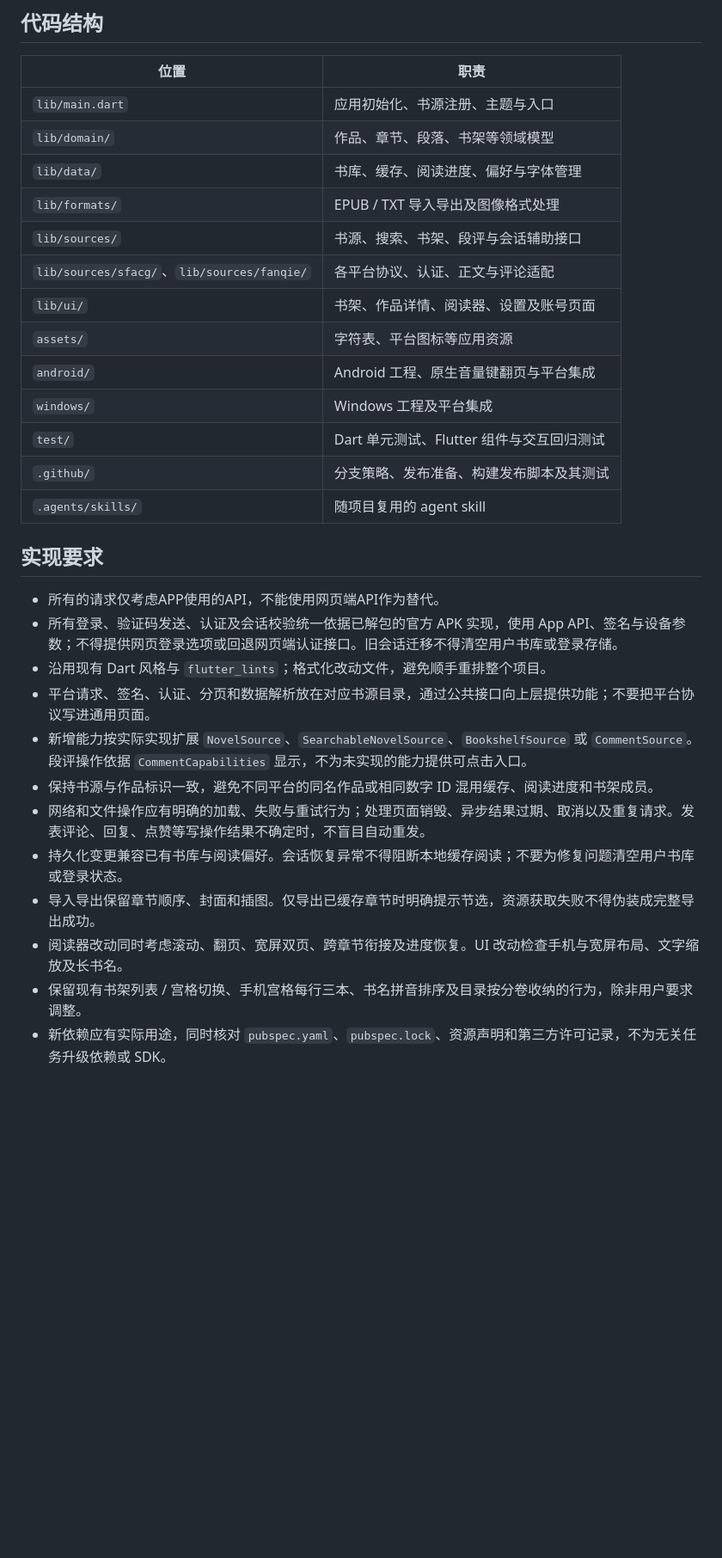
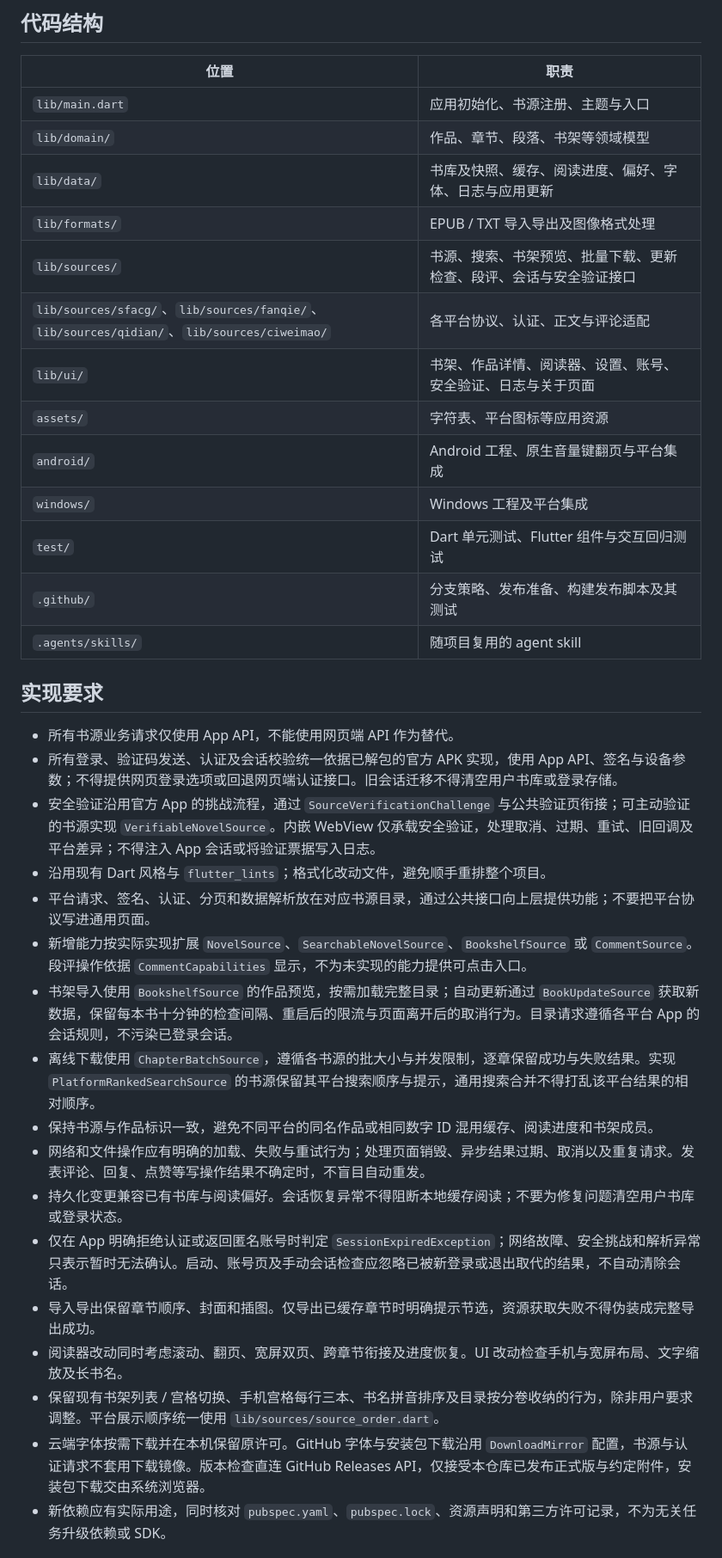
Before and after one commit to moranfanhua/UniversalNovelReader, a Markdown page: AGENTS.md, the part around one of its changes. Shown at 86% size. GitHub-like rendering; blank space fills up the shorter version.

```diff
--- a/AGENTS.md
+++ b/AGENTS.md
@@ -15,11 +15,11 @@
 | --- | --- |
 | `lib/main.dart` | 应用初始化、书源注册、主题与入口 |
 | `lib/domain/` | 作品、章节、段落、书架等领域模型 |
-| `lib/data/` | 书库、缓存、阅读进度、偏好与字体管理 |
+| `lib/data/` | 书库及快照、缓存、阅读进度、偏好、字体、日志与应用更新 |
 | `lib/formats/` | EPUB / TXT 导入导出及图像格式处理 |
-| `lib/sources/` | 书源、搜索、书架、段评与会话辅助接口 |
-| `lib/sources/sfacg/`、`lib/sources/fanqie/` | 各平台协议、认证、正文与评论适配 |
-| `lib/ui/` | 书架、作品详情、阅读器、设置及账号页面 |
+| `lib/sources/` | 书源、搜索、书架预览、批量下载、更新检查、段评、会话与安全验证接口 |
+| `lib/sources/sfacg/`、`lib/sources/fanqie/`、`lib/sources/qidian/`、`lib/sources/ciweimao/` | 各平台协议、认证、正文与评论适配 |
+| `lib/ui/` | 书架、作品详情、阅读器、设置、账号、安全验证、日志与关于页面 |
 | `assets/` | 字符表、平台图标等应用资源 |
 | `android/` | Android 工程、原生音量键翻页与平台集成 |
 | `windows/` | Windows 工程及平台集成 |
@@ -29,17 +29,22 @@
 
 ## 实现要求
 
-* 所有的请求仅考虑APP使用的API，不能使用网页端API作为替代。
+* 所有书源业务请求仅使用 App API，不能使用网页端 API 作为替代。
 * 所有登录、验证码发送、认证及会话校验统一依据已解包的官方 APK 实现，使用 App API、签名与设备参数；不得提供网页登录选项或回退网页端认证接口。旧会话迁移不得清空用户书库或登录存储。
+* 安全验证沿用官方 App 的挑战流程，通过 `SourceVerificationChallenge` 与公共验证页衔接；可主动验证的书源实现 `VerifiableNovelSource`。内嵌 WebView 仅承载安全验证，处理取消、过期、重试、旧回调及平台差异；不得注入 App 会话或将验证票据写入日志。
 * 沿用现有 Dart 风格与 `flutter_lints`；格式化改动文件，避免顺手重排整个项目。
 * 平台请求、签名、认证、分页和数据解析放在对应书源目录，通过公共接口向上层提供功能；不要把平台协议写进通用页面。
 * 新增能力按实际实现扩展 `NovelSource`、`SearchableNovelSource`、`BookshelfSource` 或 `CommentSource`。段评操作依据 `CommentCapabilities` 显示，不为未实现的能力提供可点击入口。
+* 书架导入使用 `BookshelfSource` 的作品预览，按需加载完整目录；自动更新通过 `BookUpdateSource` 获取新数据，保留每本书十分钟的检查间隔、重启后的限流与页面离开后的取消行为。目录请求遵循各平台 App 的会话规则，不污染已登录会话。
+* 离线下载使用 `ChapterBatchSource`，遵循各书源的批大小与并发限制，逐章保留成功与失败结果。实现 `PlatformRankedSearchSource` 的书源保留其平台搜索顺序与提示，通用搜索合并不得打乱该平台结果的相对顺序。
 * 保持书源与作品标识一致，避免不同平台的同名作品或相同数字 ID 混用缓存、阅读进度和书架成员。
 * 网络和文件操作应有明确的加载、失败与重试行为；处理页面销毁、异步结果过期、取消以及重复请求。发表评论、回复、点赞等写操作结果不确定时，不盲目自动重发。
 * 持久化变更兼容已有书库与阅读偏好。会话恢复异常不得阻断本地缓存阅读；不要为修复问题清空用户书库或登录状态。
+* 仅在 App 明确拒绝认证或返回匿名账号时判定 `SessionExpiredException`；网络故障、安全挑战和解析异常只表示暂时无法确认。启动、账号页及手动会话检查应忽略已被新登录或退出取代的结果，不自动清除会话。
 * 导入导出保留章节顺序、封面和插图。仅导出已缓存章节时明确提示节选，资源获取失败不得伪装成完整导出成功。
 * 阅读器改动同时考虑滚动、翻页、宽屏双页、跨章节衔接及进度恢复。UI 改动检查手机与宽屏布局、文字缩放及长书名。
-* 保留现有书架列表 / 宫格切换、手机宫格每行三本、书名拼音排序及目录按分卷收纳的行为，除非用户要求调整。
+* 保留现有书架列表 / 宫格切换、手机宫格每行三本、书名拼音排序及目录按分卷收纳的行为，除非用户要求调整。平台展示顺序统一使用 `lib/sources/source_order.dart`。
+* 云端字体按需下载并在本机保留原许可。GitHub 字体与安装包下载沿用 `DownloadMirror` 配置，书源与认证请求不套用下载镜像。版本检查直连 GitHub Releases API，仅接受本仓库已发布正式版与约定附件，安装包下载交由系统浏览器。
 * 新依赖应有实际用途，同时核对 `pubspec.yaml`、`pubspec.lock`、资源声明和第三方许可记录，不为无关任务升级依赖或 SDK。
 
 ## 开发与验证
```
Also changed, not shown: other parts of AGENTS.md (+3 -1 lines), README.md (+5 -11 lines).
